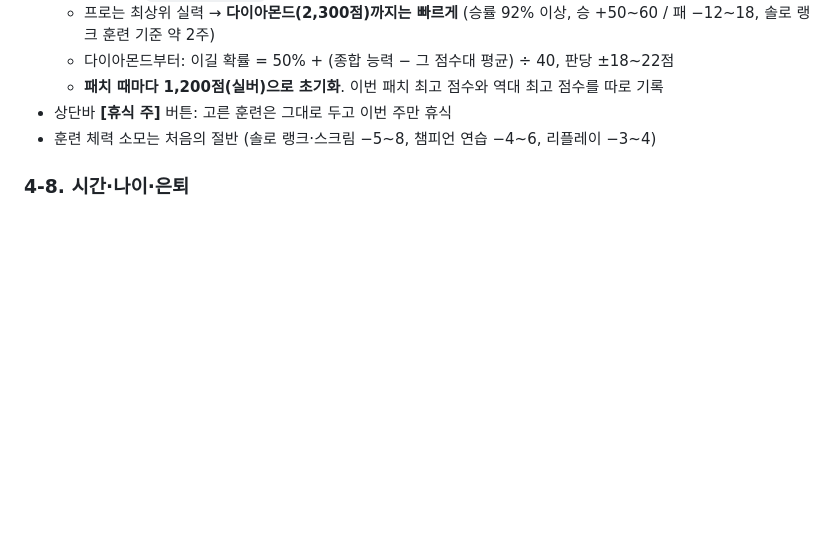
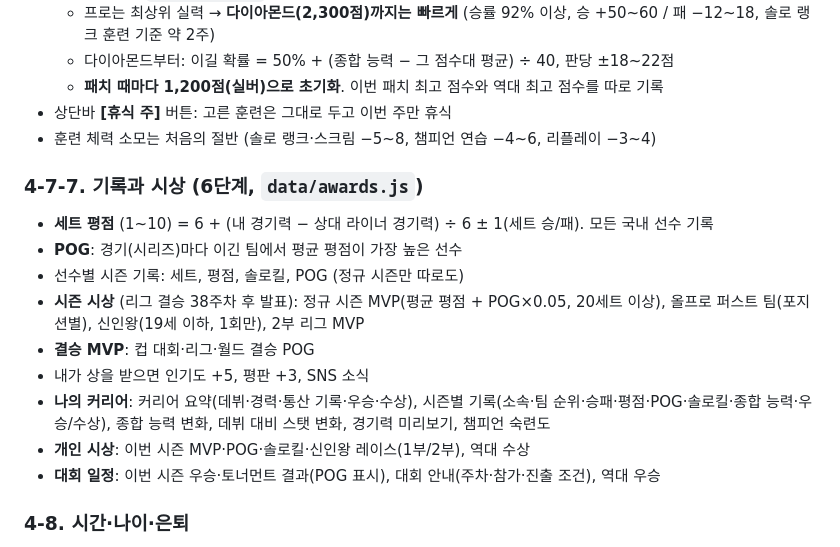
Before and after one commit to stlemm-rgb/lolst-pro, a Markdown page: GAME_PLAN.md, the part around one of its changes. GitHub-like rendering; blank space fills up the shorter version.

Commit message:
Update game plan: ratings, POG, season awards and record screens for stage 6
Co-Authored-By: Claude Opus 5.5 <noreply@anthropic.com>

```diff
--- a/GAME_PLAN.md
+++ b/GAME_PLAN.md
@@ -198,6 +198,17 @@
 - 상단바 **[휴식 주]** 버튼: 고른 훈련은 그대로 두고 이번 주만 휴식
 - 훈련 체력 소모는 처음의 절반 (솔로 랭크·스크림 −5~8, 챔피언 연습 −4~6, 리플레이 −3~4)
 
+### 4-7-7. 기록과 시상 (6단계, `data/awards.js`)
+- **세트 평점** (1~10) = 6 + (내 경기력 − 상대 라이너 경기력) ÷ 6 ± 1(세트 승/패). 모든 국내 선수 기록
+- **POG**: 경기(시리즈)마다 이긴 팀에서 평균 평점이 가장 높은 선수
+- 선수별 시즌 기록: 세트, 평점, 솔로킬, POG (정규 시즌만 따로도)
+- **시즌 시상** (리그 결승 38주차 후 발표): 정규 시즌 MVP(평균 평점 + POG×0.05, 20세트 이상), 올프로 퍼스트 팀(포지션별), 신인왕(19세 이하, 1회만), 2부 리그 MVP
+- **결승 MVP**: 컵 대회·리그·월드 결승 POG
+- 내가 상을 받으면 인기도 +5, 평판 +3, SNS 소식
+- **나의 커리어**: 커리어 요약(데뷔·경력·통산 기록·우승·수상), 시즌별 기록(소속·팀 순위·승패·평점·POG·솔로킬·종합 능력·우승/수상), 종합 능력 변화, 데뷔 대비 스탯 변화, 경기력 미리보기, 챔피언 숙련도
+- **개인 시상**: 이번 시즌 MVP·POG·솔로킬·신인왕 레이스(1부/2부), 역대 수상
+- **대회 일정**: 이번 시즌 우승·토너먼트 결과(POG 표시), 대회 안내(주차·참가·진출 조건), 역대 우승
+
 ### 4-8. 시간·나이·은퇴
 - 한 턴 = 1주. [다음 주로 진행]을 누르면 훈련 결과, 경기, 이벤트, 연락이 처리된다.
 - **27세부터 노화** (반응속도·입력 정확도·체력 최대치가 조금씩 감소). **평균 은퇴 31세**, 원하면 더 버틸 수도 있다.
```
Also changed, not shown: other parts of GAME_PLAN.md (+1 -1 lines), PROGRESS.md (+10 -6 lines).
